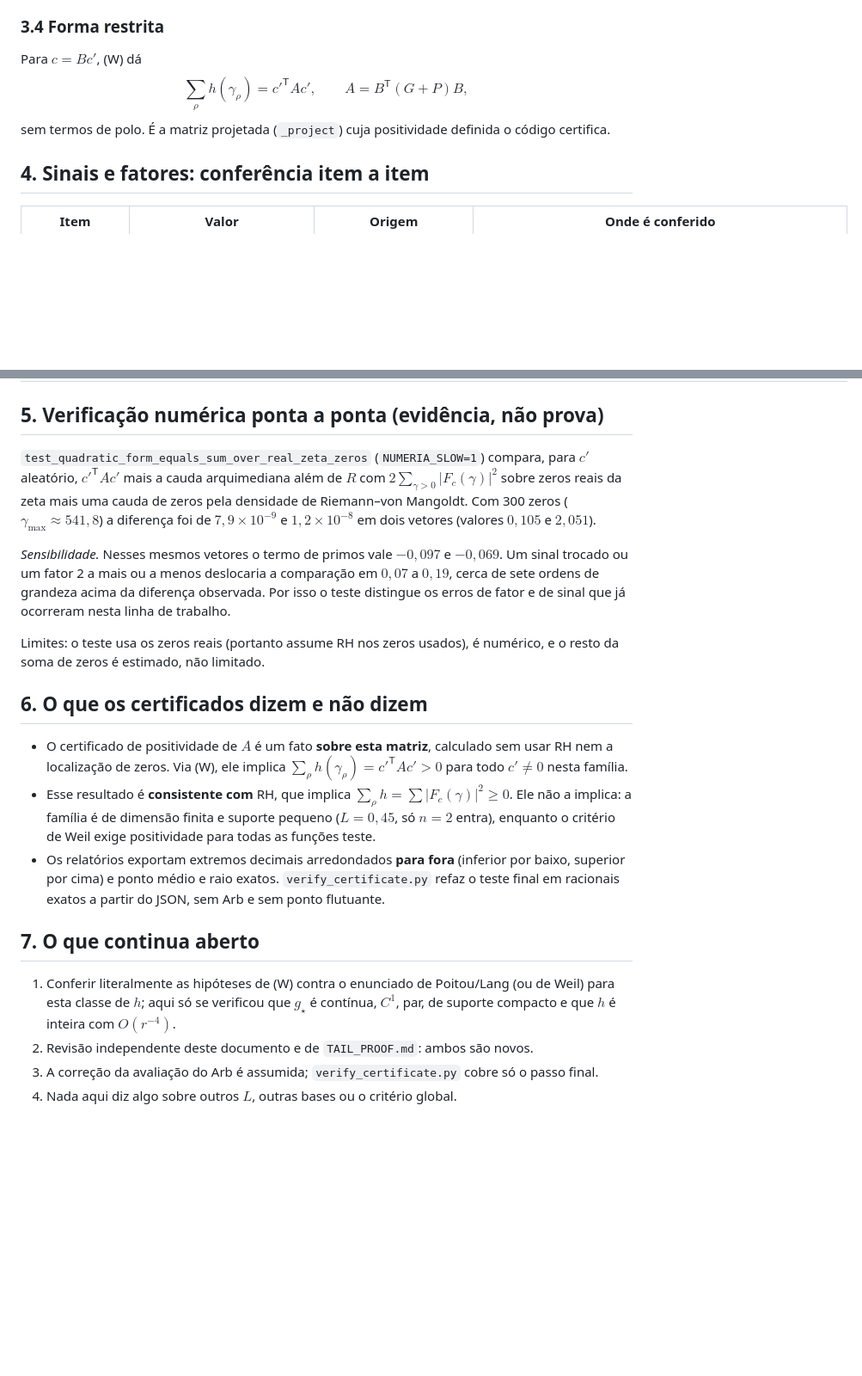
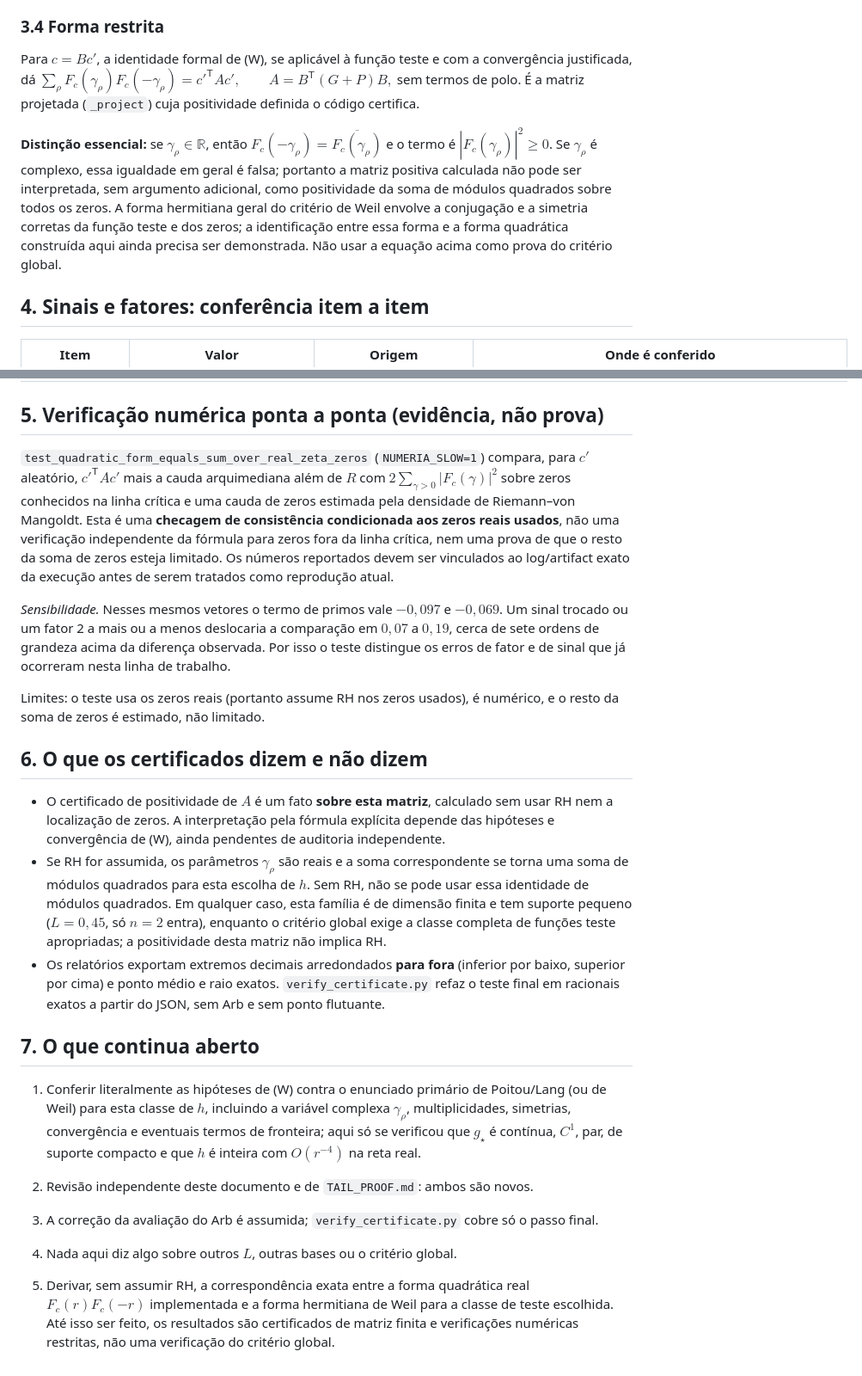
Before and after one commit to jbarumby/scicalc, a Markdown page: numeria_riemann/WEIL_FORM_DERIVATION_PT.md, 2 parts joined by grey strips. Shown at 86% size. Drawn GitHub-style; blank space fills up the shorter version.

Commit message:
Clarify complex zero parameters and Weil criterion scope

```diff
--- a/numeria_riemann/WEIL_FORM_DERIVATION_PT.md
+++ b/numeria_riemann/WEIL_FORM_DERIVATION_PT.md
@@ -66,9 +66,11 @@ Observação de escopo: exigir os dois fatores nulos é **suficiente** para anul
 
 ### 3.4 Forma restrita
 
-Para $c=Bc'$, (W) dá
-$$\sum_\rho h(\gamma_\rho)=c'^{\mathsf T}Ac',\qquad A=B^{\mathsf T}(G+P)B,$$
+Para $c=Bc'$, a identidade formal de (W), se aplicável à função teste e com a convergência justificada, dá
+$\sum_\rho F_c(\gamma_\rho)F_c(-\gamma_\rho)=c'^{\mathsf T}Ac',\qquad A=B^{\mathsf T}(G+P)B,$
 sem termos de polo. É a matriz projetada (`_project`) cuja positividade definida o código certifica.
+
+**Distinção essencial:** se $\gamma_\rho\in\mathbb R$, então $F_c(-\gamma_\rho)=\overline{F_c(\gamma_\rho)}$ e o termo é $|F_c(\gamma_\rho)|^2\ge0$. Se $\gamma_\rho$ é complexo, essa igualdade em geral é falsa; portanto a matriz positiva calculada não pode ser interpretada, sem argumento adicional, como positividade da soma de módulos quadrados sobre todos os zeros. A forma hermitiana geral do critério de Weil envolve a conjugação e a simetria corretas da função teste e dos zeros; a identificação entre essa forma e a forma quadrática construída aqui ainda precisa ser demonstrada. Não usar a equação acima como prova do critério global.
 
 ## 4. Sinais e fatores: conferência item a item
 
@@ -84,7 +86,7 @@ sem termos de polo. É a matriz projetada (`_project`) cuja positividade definid
 
 ## 5. Verificação numérica ponta a ponta (evidência, não prova)
 
-`test_quadratic_form_equals_sum_over_real_zeta_zeros` (`NUMERIA_SLOW=1`) compara, para $c'$ aleatório, $c'^{\mathsf T}Ac'$ mais a cauda arquimediana além de $R$ com $2\sum_{\gamma>0}|F_c(\gamma)|^2$ sobre zeros reais da zeta mais uma cauda de zeros pela densidade de Riemann–von Mangoldt. Com 300 zeros ($\gamma_{\max}\approx541{,}8$) a diferença foi de $7{,}9\times10^{-9}$ e $1{,}2\times10^{-8}$ em dois vetores (valores $0{,}105$ e $2{,}051$).
+`test_quadratic_form_equals_sum_over_real_zeta_zeros` (`NUMERIA_SLOW=1`) compara, para $c'$ aleatório, $c'^{\mathsf T}Ac'$ mais a cauda arquimediana além de $R$ com $2\sum_{\gamma>0}|F_c(\gamma)|^2$ sobre zeros conhecidos na linha crítica e uma cauda de zeros estimada pela densidade de Riemann–von Mangoldt. Esta é uma **checagem de consistência condicionada aos zeros reais usados**, não uma verificação independente da fórmula para zeros fora da linha crítica, nem uma prova de que o resto da soma de zeros esteja limitado. Os números reportados devem ser vinculados ao log/artifact exato da execução antes de serem tratados como reprodução atual.
 
 *Sensibilidade.* Nesses mesmos vetores o termo de primos vale $-0{,}097$ e $-0{,}069$. Um sinal trocado ou um fator 2 a mais ou a menos deslocaria a comparação em $0{,}07$ a $0{,}19$, cerca de sete ordens de grandeza acima da diferença observada. Por isso o teste distingue os erros de fator e de sinal que já ocorreram nesta linha de trabalho.
 
@@ -92,13 +94,15 @@ Limites: o teste usa os zeros reais (portanto assume RH nos zeros usados), é nu
 
 ## 6. O que os certificados dizem e não dizem
 
-- O certificado de positividade de $A$ é um fato **sobre esta matriz**, calculado sem usar RH nem a localização de zeros. Via (W), ele implica $\sum_\rho h(\gamma_\rho)=c'^{\mathsf T}Ac'>0$ para todo $c'\ne0$ nesta família.
-- Esse resultado é **consistente com** RH, que implica $\sum_\rho h=\sum|F_c(\gamma)|^2\ge0$. Ele não a implica: a família é de dimensão finita e suporte pequeno ($L=0{,}45$, só $n=2$ entra), enquanto o critério de Weil exige positividade para todas as funções teste.
+- O certificado de positividade de $A$ é um fato **sobre esta matriz**, calculado sem usar RH nem a localização de zeros. A interpretação pela fórmula explícita depende das hipóteses e convergência de (W), ainda pendentes de auditoria independente.
+- Se RH for assumida, os parâmetros $\gamma_\rho$ são reais e a soma correspondente se torna uma soma de módulos quadrados para esta escolha de $h$. Sem RH, não se pode usar essa identidade de módulos quadrados. Em qualquer caso, esta família é de dimensão finita e tem suporte pequeno ($L=0{,}45$, só $n=2$ entra), enquanto o critério global exige a classe completa de funções teste apropriadas; a positividade desta matriz não implica RH.
 - Os relatórios exportam extremos decimais arredondados **para fora** (inferior por baixo, superior por cima) e ponto médio e raio exatos. `verify_certificate.py` refaz o teste final em racionais exatos a partir do JSON, sem Arb e sem ponto flutuante.
 
 ## 7. O que continua aberto
 
-1. Conferir literalmente as hipóteses de (W) contra o enunciado de Poitou/Lang (ou de Weil) para esta classe de $h$; aqui só se verificou que $g_\star$ é contínua, $C^1$, par, de suporte compacto e que $h$ é inteira com $O(r^{-4})$.
+1. Conferir literalmente as hipóteses de (W) contra o enunciado primário de Poitou/Lang (ou de Weil) para esta classe de $h$, incluindo a variável complexa $\gamma_\rho$, multiplicidades, simetrias, convergência e eventuais termos de fronteira; aqui só se verificou que $g_\star$ é contínua, $C^1$, par, de suporte compacto e que $h$ é inteira com $O(r^{-4})$ na reta real.
 2. Revisão independente deste documento e de `TAIL_PROOF.md`: ambos são novos.
 3. A correção da avaliação do Arb é assumida; `verify_certificate.py` cobre só o passo final.
 4. Nada aqui diz algo sobre outros $L$, outras bases ou o critério global.
+
+5. Derivar, sem assumir RH, a correspondência exata entre a forma quadrática real $F_c(r)F_c(-r)$ implementada e a forma hermitiana de Weil para a classe de teste escolhida. Até isso ser feito, os resultados são certificados de matriz finita e verificações numéricas restritas, não uma verificação do critério global.
```
Also changed, not shown: other parts of numeria_riemann/WEIL_FORM_DERIVATION_PT.md (+2 -2 lines).
